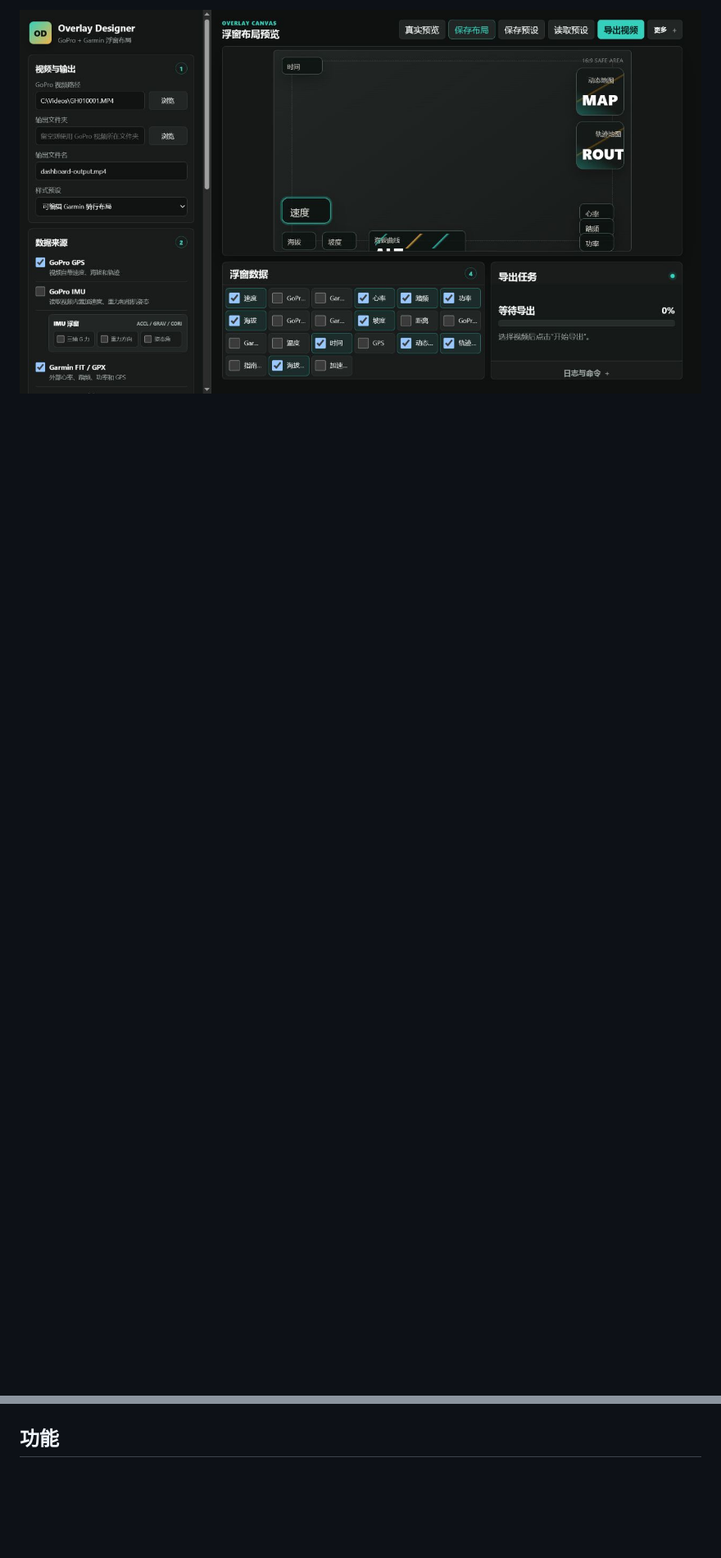
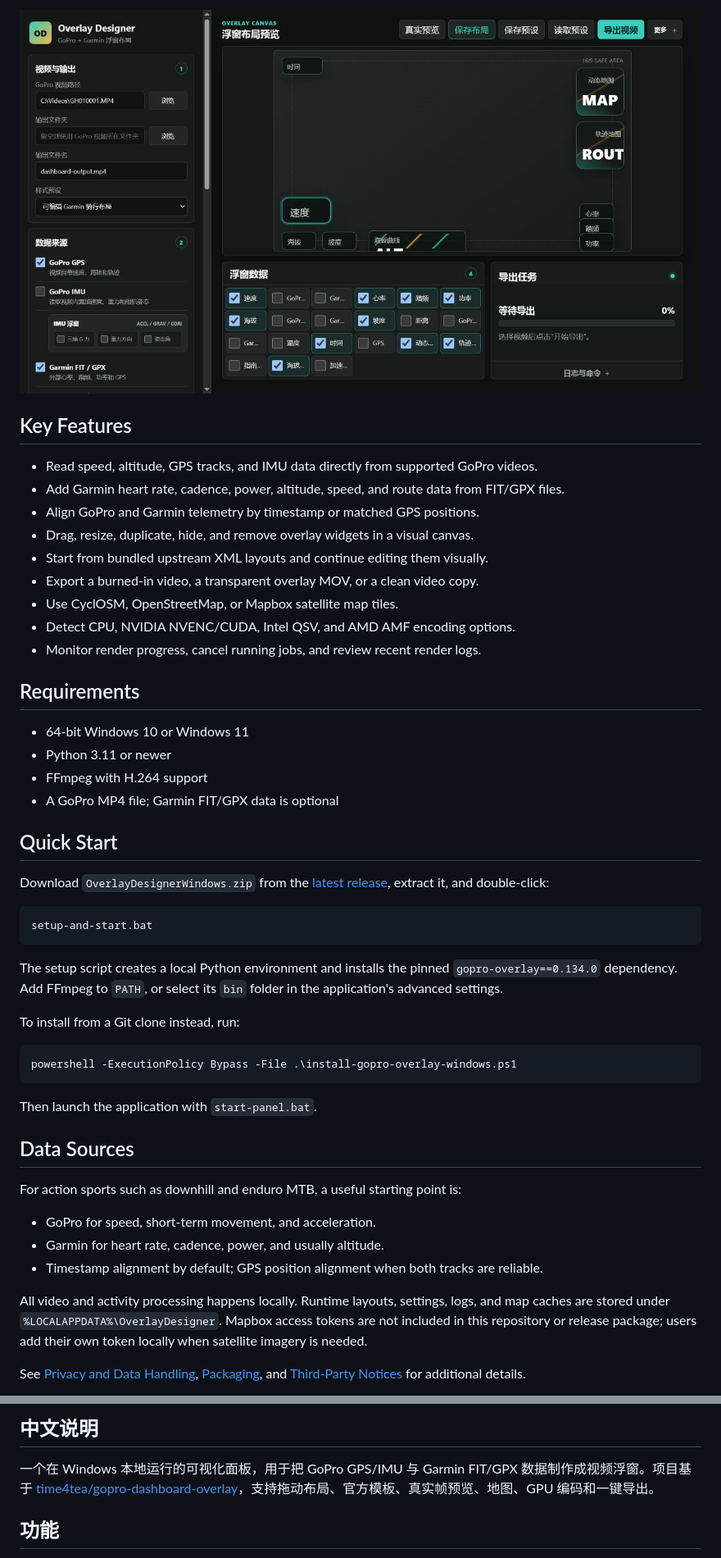
Before and after one commit to apmata6668/gopro-garmin-overlay-designer, a Markdown page: README.md, 2 parts joined by grey strips. Shown at 82% size. Rendered like a GitHub page; blank space fills up the shorter version.

Commit message:
Add English project introduction

````diff
--- a/README.md
+++ b/README.md
@@ -4,5 +14,67 @@
 
 ![Overlay Designer](docs/images/overlay-designer.png)
+
+## Key Features
+
+- Read speed, altitude, GPS tracks, and IMU data directly from supported GoPro videos.
+- Add Garmin heart rate, cadence, power, altitude, speed, and route data from FIT/GPX files.
+- Align GoPro and Garmin telemetry by timestamp or matched GPS positions.
+- Drag, resize, duplicate, hide, and remove overlay widgets in a visual canvas.
+- Start from bundled upstream XML layouts and continue editing them visually.
+- Export a burned-in video, a transparent overlay MOV, or a clean video copy.
+- Use CyclOSM, OpenStreetMap, or Mapbox satellite map tiles.
+- Detect CPU, NVIDIA NVENC/CUDA, Intel QSV, and AMD AMF encoding options.
+- Monitor render progress, cancel running jobs, and review recent render logs.
+
+## Requirements
+
+- 64-bit Windows 10 or Windows 11
+- Python 3.11 or newer
+- FFmpeg with H.264 support
+- A GoPro MP4 file; Garmin FIT/GPX data is optional
+
+## Quick Start
+
+Download `OverlayDesignerWindows.zip` from the
+[latest release](https://github.com/apmata6668/gopro-garmin-overlay-designer/releases/latest),
+extract it, and double-click:
+
+```text
+setup-and-start.bat
+```
+
+The setup script creates a local Python environment and installs the pinned
+`gopro-overlay==0.134.0` dependency. Add FFmpeg to `PATH`, or select its `bin`
+folder in the application's advanced settings.
+
+To install from a Git clone instead, run:
+
+```powershell
+powershell -ExecutionPolicy Bypass -File .\install-gopro-overlay-windows.ps1
+```
+
+Then launch the application with `start-panel.bat`.
+
+## Data Sources
+
+For action sports such as downhill and enduro MTB, a useful starting point is:
+
+- GoPro for speed, short-term movement, and acceleration.
+- Garmin for heart rate, cadence, power, and usually altitude.
+- Timestamp alignment by default; GPS position alignment when both tracks are reliable.
+
+All video and activity processing happens locally. Runtime layouts, settings,
+logs, and map caches are stored under `%LOCALAPPDATA%\OverlayDesigner`. Mapbox
+access tokens are not included in this repository or release package; users add
+their own token locally when satellite imagery is needed.
+
+See [Privacy and Data Handling](docs/privacy.md),
+[Packaging](docs/packaging.md), and [Third-Party Notices](THIRD_PARTY_NOTICES.md)
+for additional details.
+
+## 中文说明
+
+一个在 Windows 本地运行的可视化面板，用于把 GoPro GPS/IMU 与 Garmin FIT/GPX 数据制作成视频浮窗。项目基于 [time4tea/gopro-dashboard-overlay](https://github.com/time4tea/gopro-dashboard-overlay)，支持拖动布局、官方模板、真实帧预览、地图、GPU 编码和一键导出。
 
 ## 功能
 
````
Also changed, not shown: other parts of README.md (+11 -1 lines).
